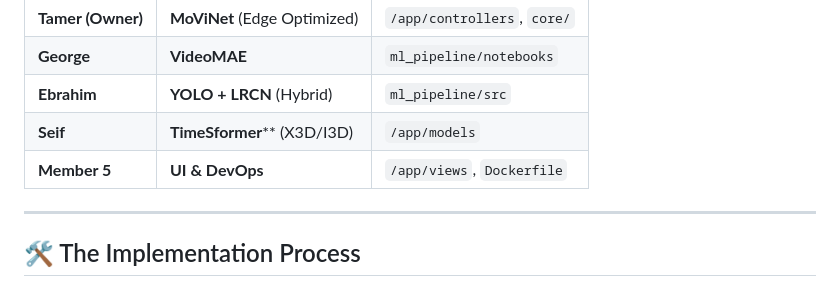
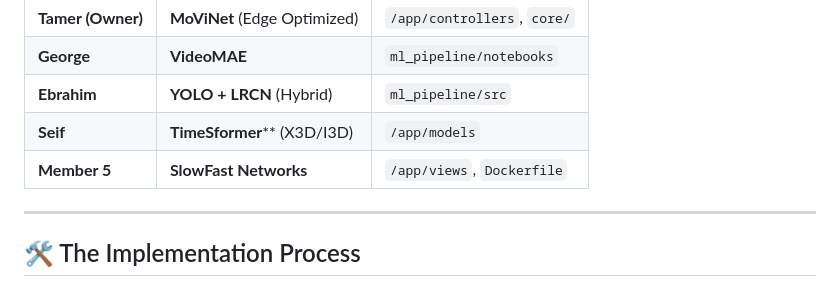
Before and after one commit to tamer-elkoT/Shoplifting_Detection, a Markdown page: README.md, the part around the change. GitHub-like rendering.

```diff
--- a/README.md
+++ b/README.md
@@ -47,7 +47,7 @@ We are using a **Model Bake-off** strategy where each member tests a different S
 | **George** | **VideoMAE**  | `ml_pipeline/notebooks` |
 | **Ebrahim** | **YOLO + LRCN** (Hybrid) | `ml_pipeline/src` |
 | **Seif** | **TimeSformer**** (X3D/I3D) | `/app/models` |
-| **Member 5** | **UI & DevOps** | `/app/views`, `Dockerfile` |
+| **Member 5** | **SlowFast Networks** | `/app/views`, `Dockerfile` |
 
 ---
 
```
